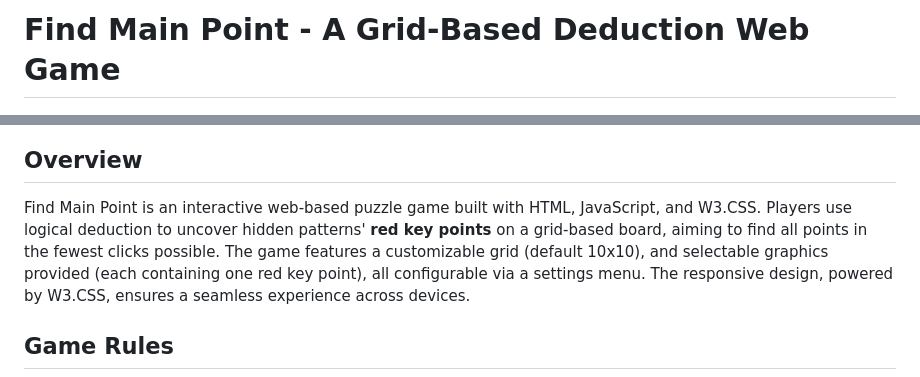
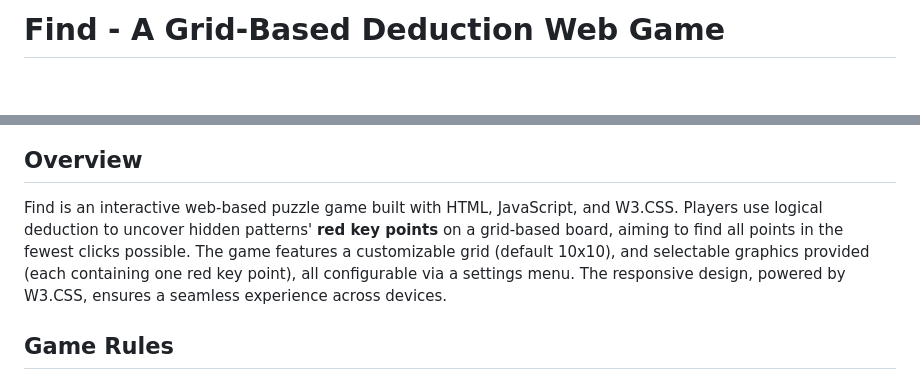
Before and after one commit to wolf-killer/Find, a Markdown page: README.md, 2 parts joined by grey strips. GitHub-like rendering; blank space fills up the shorter version.

```diff
--- a/README.md
+++ b/README.md
@@ -1,8 +1,8 @@
-# Find Main Point - A Grid-Based Deduction Web Game
+# Find - A Grid-Based Deduction Web Game
 <img src="image/ScreenResult.png" alt="Page" width="300">
 
 ## Overview
-Find Main Point is an interactive web-based puzzle game built with HTML, JavaScript, and W3.CSS. Players use logical deduction to uncover hidden patterns' **red key points** on a grid-based board, aiming to find all points in the fewest clicks possible. The game features a customizable grid (default 10x10), and selectable graphics provided (each containing one red key point), all configurable via a settings menu. The responsive design, powered by W3.CSS, ensures a seamless experience across devices.
+Find is an interactive web-based puzzle game built with HTML, JavaScript, and W3.CSS. Players use logical deduction to uncover hidden patterns' **red key points** on a grid-based board, aiming to find all points in the fewest clicks possible. The game features a customizable grid (default 10x10), and selectable graphics provided (each containing one red key point), all configurable via a settings menu. The responsive design, powered by W3.CSS, ensures a seamless experience across devices.
 
 ## Game Rules
 <img src="image/GameRule.png" alt="Game Rule" width="300">
```
